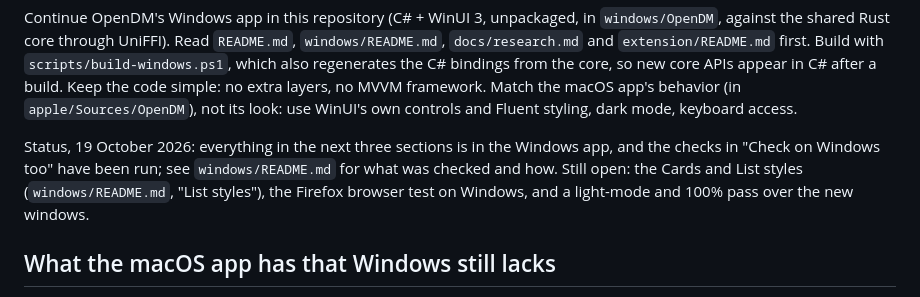
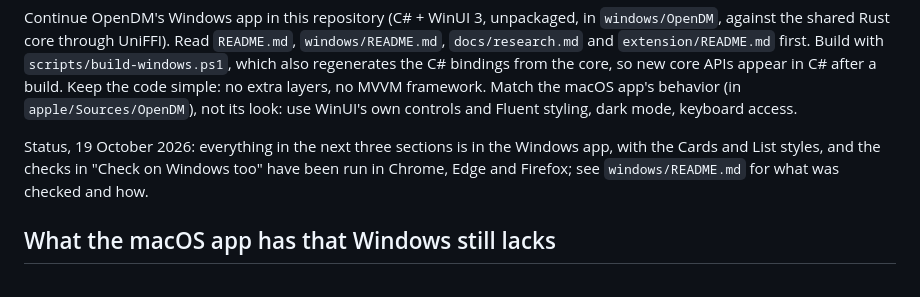
Before and after one commit to yashptel/download-manager, a Markdown page: docs/windows-handoff.md, the part around the change. GitHub-like rendering.

```diff
--- a/docs/windows-handoff.md
+++ b/docs/windows-handoff.md
@@ -15,10 +15,9 @@ behavior (in `apple/Sources/OpenDM`), not its look: use WinUI's own controls
 and Fluent styling, dark mode, keyboard access.
 
 Status, 19 October 2026: everything in the next three sections is in the
-Windows app, and the checks in "Check on Windows too" have been run; see
-`windows/README.md` for what was checked and how. Still open: the Cards and
-List styles (`windows/README.md`, "List styles"), the Firefox browser test
-on Windows, and a light-mode and 100% pass over the new windows.
+Windows app, with the Cards and List styles, and the checks in "Check on
+Windows too" have been run in Chrome, Edge and Firefox; see
+`windows/README.md` for what was checked and how.
 
 ## What the macOS app has that Windows still lacks
 
```
Also changed, not shown: windows/README.md (+37 -19 lines).
